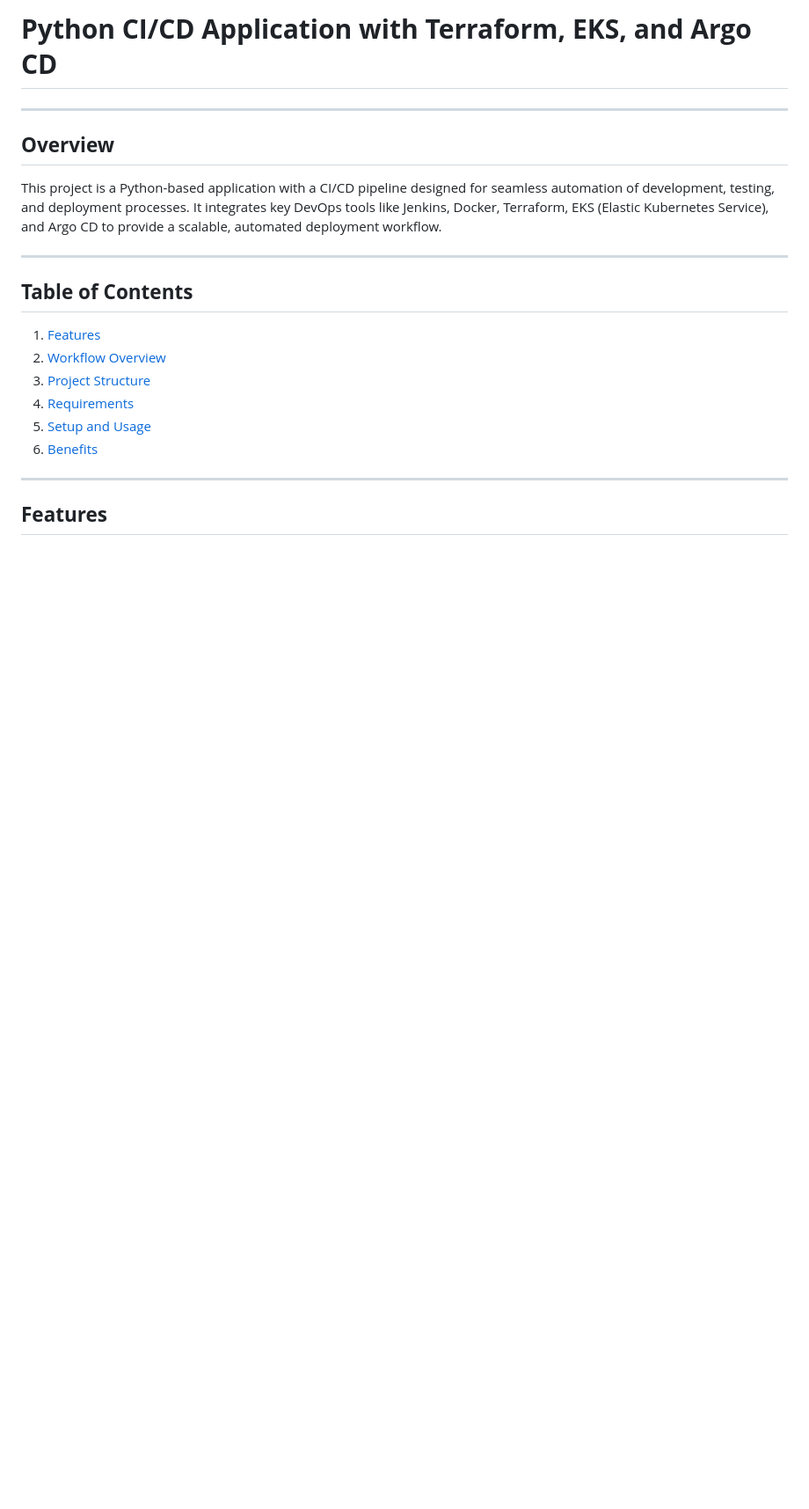
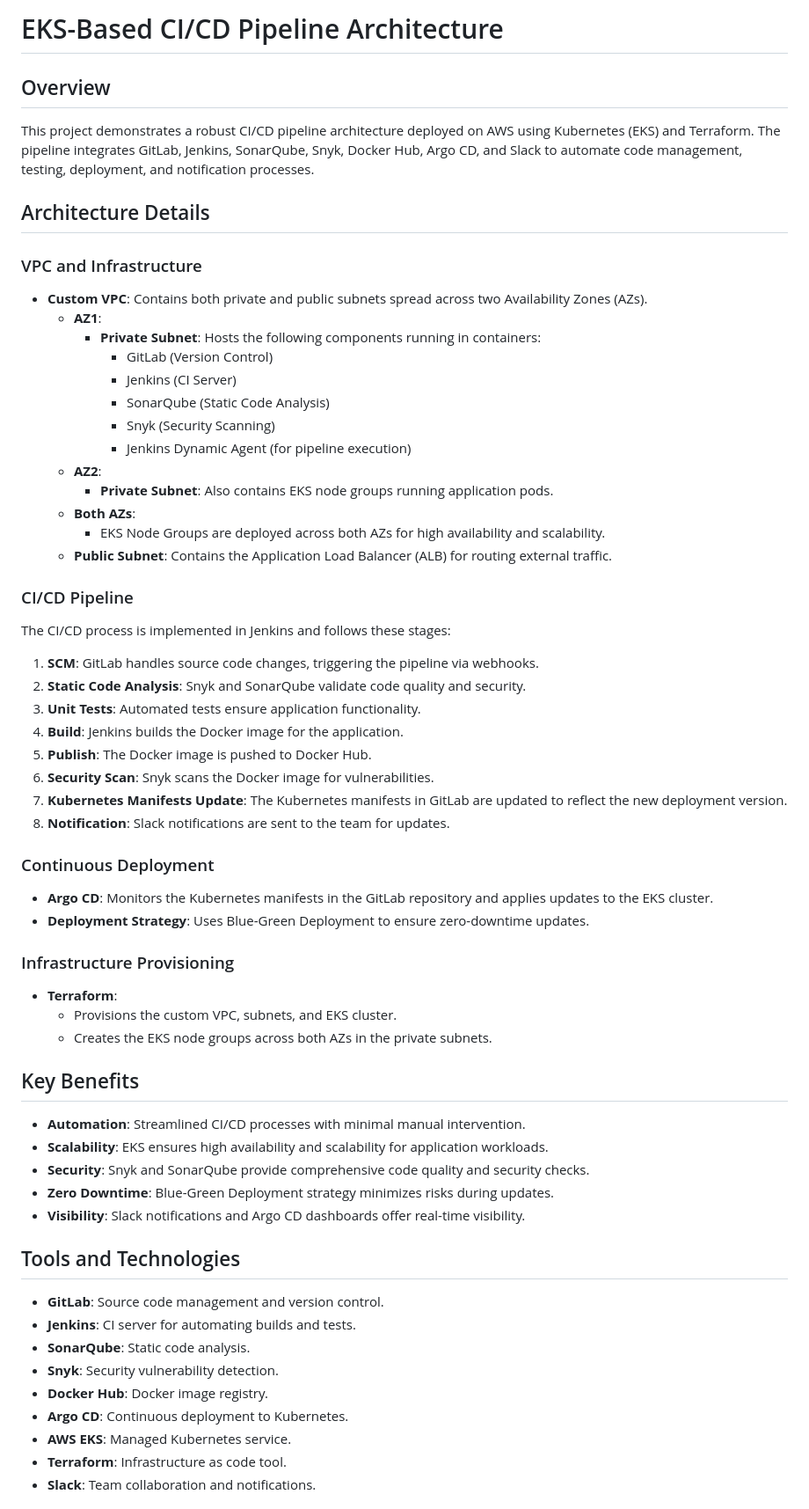
Before and after one commit to Din-BL/Weather_App-CI-CD, a Markdown page: README.md, the part around the change printed below. Shown: that part at 88% size. GitHub-like rendering; blank space fills up the shorter version.

```diff
--- a/README.md
+++ b/README.md
@@ -1,23 +1,60 @@
-# **Python CI/CD Application with Terraform, EKS, and Argo CD**
+# EKS-Based CI/CD Pipeline Architecture
 
----
+## Overview
+This project demonstrates a robust CI/CD pipeline architecture deployed on AWS using Kubernetes (EKS) and Terraform. The pipeline integrates GitLab, Jenkins, SonarQube, Snyk, Docker Hub, Argo CD, and Slack to automate code management, testing, deployment, and notification processes.
 
-## **Overview**
+## Architecture Details
 
-This project is a Python-based application with a CI/CD pipeline designed for seamless automation of development, testing, and deployment processes. It integrates key DevOps tools like Jenkins, Docker, Terraform, EKS (Elastic Kubernetes Service), and Argo CD to provide a scalable, automated deployment workflow.
+### VPC and Infrastructure
+- **Custom VPC**: Contains both private and public subnets spread across two Availability Zones (AZs).
+  - **AZ1**:
+    - **Private Subnet**: Hosts the following components running in containers:
+      - GitLab (Version Control)
+      - Jenkins (CI Server)
+      - SonarQube (Static Code Analysis)
+      - Snyk (Security Scanning)
+      - Jenkins Dynamic Agent (for pipeline execution)
+  - **AZ2**:
+    - **Private Subnet**: Also contains EKS node groups running application pods.
+  - **Both AZs**:
+    - EKS Node Groups are deployed across both AZs for high availability and scalability.
+  - **Public Subnet**: Contains the Application Load Balancer (ALB) for routing external traffic.
 
----
+### CI/CD Pipeline
+The CI/CD process is implemented in Jenkins and follows these stages:
+1. **SCM**: GitLab handles source code changes, triggering the pipeline via webhooks.
+2. **Static Code Analysis**: Snyk and SonarQube validate code quality and security.
+3. **Unit Tests**: Automated tests ensure application functionality.
+4. **Build**: Jenkins builds the Docker image for the application.
+5. **Publish**: The Docker image is pushed to Docker Hub.
+6. **Security Scan**: Snyk scans the Docker image for vulnerabilities.
+7. **Kubernetes Manifests Update**: The Kubernetes manifests in GitLab are updated to reflect the new deployment version.
+8. **Notification**: Slack notifications are sent to the team for updates.
 
-## **Table of Contents**
+### Continuous Deployment
+- **Argo CD**: Monitors the Kubernetes manifests in the GitLab repository and applies updates to the EKS cluster.
+- **Deployment Strategy**: Uses Blue-Green Deployment to ensure zero-downtime updates.
 
-1. [Features](#features)
-2. [Workflow Overview](#workflow-overview)
-3. [Project Structure](#project-structure)
-4. [Requirements](#requirements)
-5. [Setup and Usage](#setup-and-usage)
-6. [Benefits](#benefits)
+### Infrastructure Provisioning
+- **Terraform**:
+  - Provisions the custom VPC, subnets, and EKS cluster.
+  - Creates the EKS node groups across both AZs in the private subnets.
 
----
+## Key Benefits
+- **Automation**: Streamlined CI/CD processes with minimal manual intervention.
+- **Scalability**: EKS ensures high availability and scalability for application workloads.
+- **Security**: Snyk and SonarQube provide comprehensive code quality and security checks.
+- **Zero Downtime**: Blue-Green Deployment strategy minimizes risks during updates.
+- **Visibility**: Slack notifications and Argo CD dashboards offer real-time visibility.
 
-## **Features**
+## Tools and Technologies
+- **GitLab**: Source code management and version control.
+- **Jenkins**: CI server for automating builds and tests.
+- **SonarQube**: Static code analysis.
+- **Snyk**: Security vulnerability detection.
+- **Docker Hub**: Docker image registry.
+- **Argo CD**: Continuous deployment to Kubernetes.
+- **AWS EKS**: Managed Kubernetes service.
+- **Terraform**: Infrastructure as code tool.
+- **Slack**: Team collaboration and notifications.
 
```
Also changed, not shown: other parts of README.md (+63 -112 lines).
